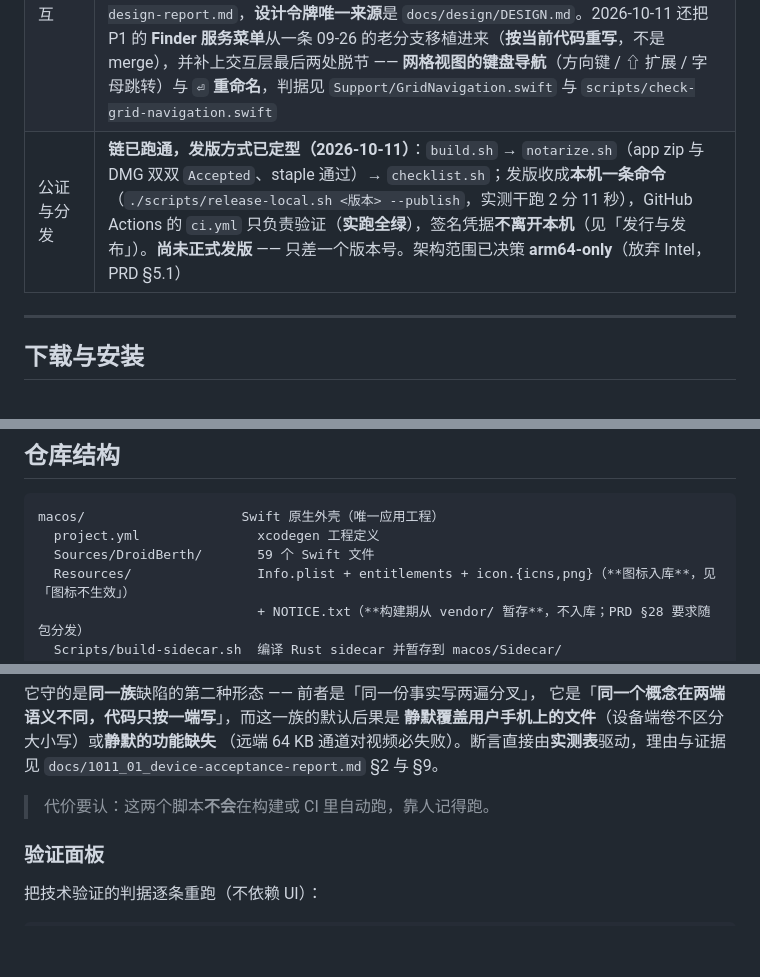
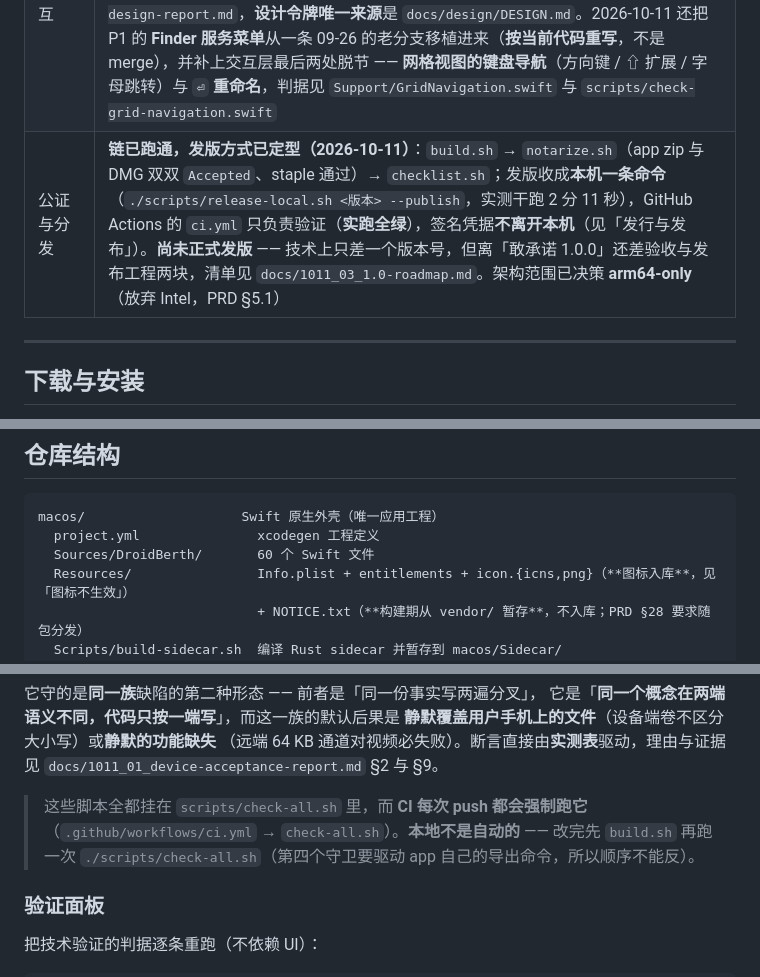
Before and after one commit to tangzzz-fan/DroidBerth, a Markdown page: README.md, 3 parts joined by grey strips. Drawn GitHub-style; blank space fills up the shorter version.

````diff
--- a/README.md
+++ b/README.md
@@ -37,7 +37,7 @@ ADB 二进制内嵌在 app 内 —— 用户不需要装 Android SDK、不需要
 | 技术路线验证 | **完成，判 Go**（`docs/0926_02_swift-native-spike-plan.md`） |
 | Swift 原生外壳 MVP | **已实现，核心链路真机验证通过**（`docs/0926_03_swift-native-mvp-implementation.md`） |
 | 视觉与交互 | **已补齐（2026-10-11）**：交互层早于 2026-10-10 全绿；随后一轮视觉与图标审计补上三条 P0 —— **应用图标**（原来完全缺失，`scripts/make-icon.py` 是个从未被调用的孤儿脚本）、**文件类型图标单一来源**（原来两栏各写一遍 switch 且已分叉）、**PRD §17.1 的连接引导卡片**（原来只是一行字符串）。另补品牌色定义、空态结构（四类各有图标与动作）与 WCAG AA 的数据列文字。**运行时行为与图标观感待人工验收**；VoiceOver 按要求跳过；动态字体与对比度只做到部分。审计与设计稿见 `docs/1010_01_ui-icon-design-report.md`，**设计令牌唯一来源**是 `docs/design/DESIGN.md`。2026-10-11 还把 P1 的 **Finder 服务菜单**从一条 09-26 的老分支移植进来（**按当前代码重写**，不是 merge），并补上交互层最后两处脱节 —— **网格视图的键盘导航**（方向键 / ⇧ 扩展 / 字母跳转）与 **`⏎` 重命名**，判据见 `Support/GridNavigation.swift` 与 `scripts/check-grid-navigation.swift` |
-| 公证与分发 | **链已跑通，发版方式已定型（2026-10-11）**：`build.sh` → `notarize.sh`（app zip 与 DMG 双双 `Accepted`、staple 通过）→ `checklist.sh`；发版收成**本机一条命令**（`./scripts/release-local.sh <版本> --publish`，实测干跑 2 分 11 秒），GitHub Actions 的 `ci.yml` 只负责验证（**实跑全绿**），签名凭据**不离开本机**（见「发行与发布」）。**尚未正式发版** —— 只差一个版本号。架构范围已决策 **arm64-only**（放弃 Intel，PRD §5.1） |
+| 公证与分发 | **链已跑通，发版方式已定型（2026-10-11）**：`build.sh` → `notarize.sh`（app zip 与 DMG 双双 `Accepted`、staple 通过）→ `checklist.sh`；发版收成**本机一条命令**（`./scripts/release-local.sh <版本> --publish`，实测干跑 2 分 11 秒），GitHub Actions 的 `ci.yml` 只负责验证（**实跑全绿**），签名凭据**不离开本机**（见「发行与发布」）。**尚未正式发版** —— 技术上只差一个版本号，但离「敢承诺 1.0.0」还差验收与发布工程两块，清单见 `docs/1011_03_1.0-roadmap.md`。架构范围已决策 **arm64-only**（放弃 Intel，PRD §5.1） |
 
 ---
 
@@ -74,7 +74,7 @@ shasum -a 256 -c SHA256SUMS.txt
 ```
 macos/                    Swift 原生外壳（唯一应用工程）
   project.yml               xcodegen 工程定义
-  Sources/DroidBerth/       59 个 Swift 文件
+  Sources/DroidBerth/       60 个 Swift 文件
   Resources/                Info.plist + entitlements + icon.{icns,png}（**图标入库**，见「图标不生效」）
                             + NOTICE.txt（**构建期从 vendor/ 暂存**，不入库；PRD §28 要求随包分发）
   Scripts/build-sidecar.sh  编译 Rust sidecar 并暂存到 macos/Sidecar/
@@ -390,7 +390,9 @@ swiftc -O -o /tmp/transfercheck/run -target arm64-apple-macos14.0 \
 （远端 64 KB 通道对视频必失败）。断言直接由**实测表**驱动，理由与证据见
 `docs/1011_01_device-acceptance-report.md` §2 与 §9。
 
-> 代价要认：这两个脚本**不会**在构建或 CI 里自动跑，靠人记得跑。
+> 这些脚本全都挂在 `scripts/check-all.sh` 里，而 **CI 每次 push 都会强制跑它**
+> （`.github/workflows/ci.yml` → `check-all.sh`）。**本地不是自动的** —— 改完先 `build.sh`
+> 再跑一次 `./scripts/check-all.sh`（第四个守卫要驱动 app 自己的导出命令，所以顺序不能反）。
 
 ### 验证面板
 
````
Also changed, not shown: other parts of README.md (+1 -0 lines), docs/1011_01_device-acceptance-report.md (+7 -1 lines), docs/1011_03_1.0-roadmap.md (added, +241 -0 lines).
